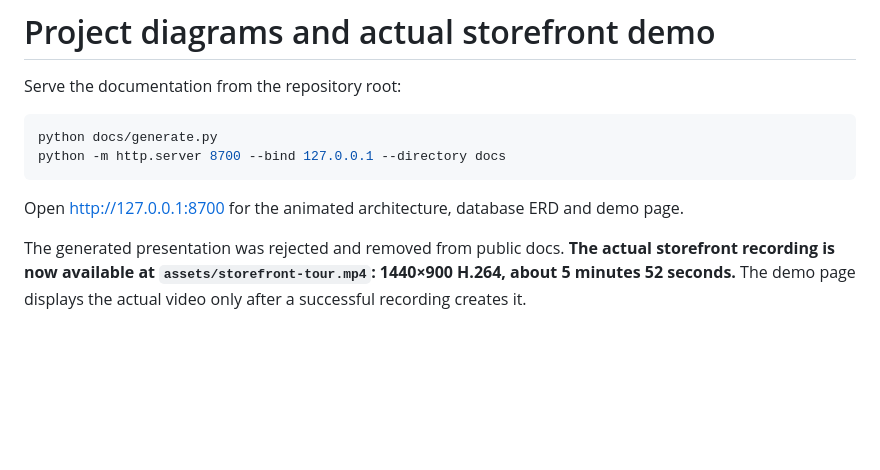
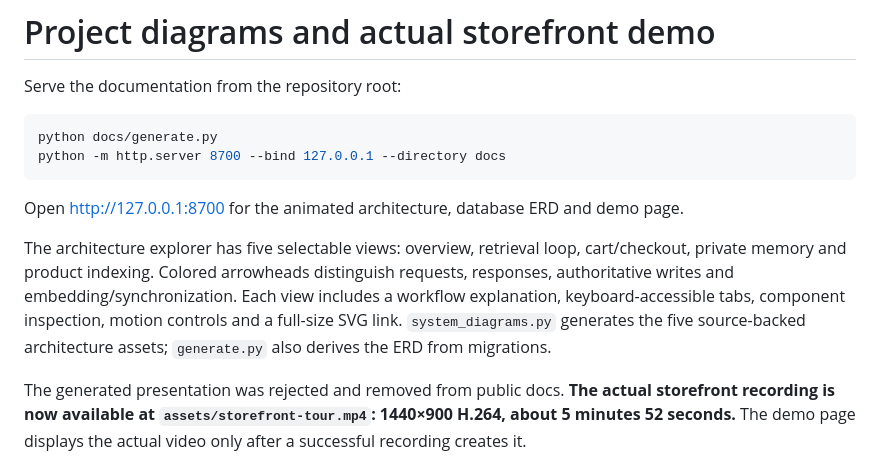
Before and after one commit to bmaged23/MarketDeepAgent, a Markdown page: docs/README.md, the part around the change. Drawn GitHub-style; blank space fills up the shorter version.

Commit message:
Feature real demo in README and redesign animated architecture explorer

````diff
--- a/docs/README.md
+++ b/docs/README.md
@@ -8,6 +8,8 @@ python -m http.server 8700 --bind 127.0.0.1 --directory docs
 ```
 
 Open http://127.0.0.1:8700 for the animated architecture, database ERD and demo page.
+
+The architecture explorer has five selectable views: overview, retrieval loop, cart/checkout, private memory and product indexing. Colored arrowheads distinguish requests, responses, authoritative writes and embedding/synchronization. Each view includes a workflow explanation, keyboard-accessible tabs, component inspection, motion controls and a full-size SVG link. `system_diagrams.py` generates the five source-backed architecture assets; `generate.py` also derives the ERD from migrations.
 
 The generated presentation was rejected and removed from public docs. **The actual storefront recording is now available at `assets/storefront-tour.mp4`: 1440×900 H.264, about 5 minutes 52 seconds.** The demo page displays the actual video only after a successful recording creates it.
 
````
Also changed, not shown: README.md (+6 -1 lines), docs/assets/storefront-poster.png, 13 other files.
